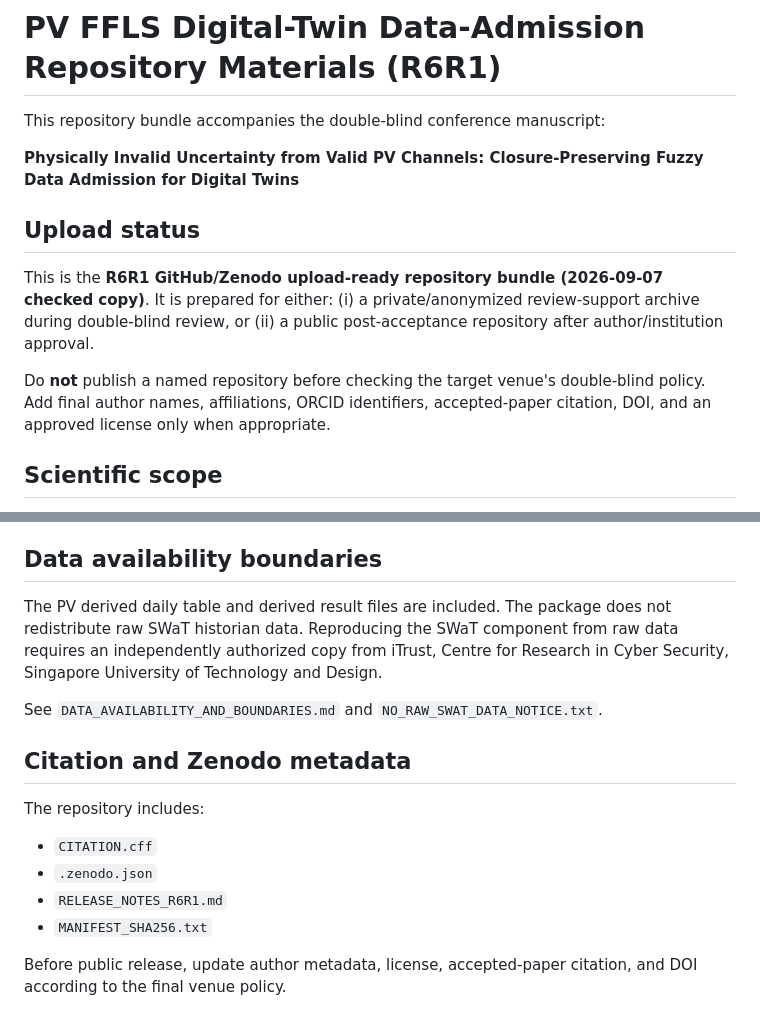
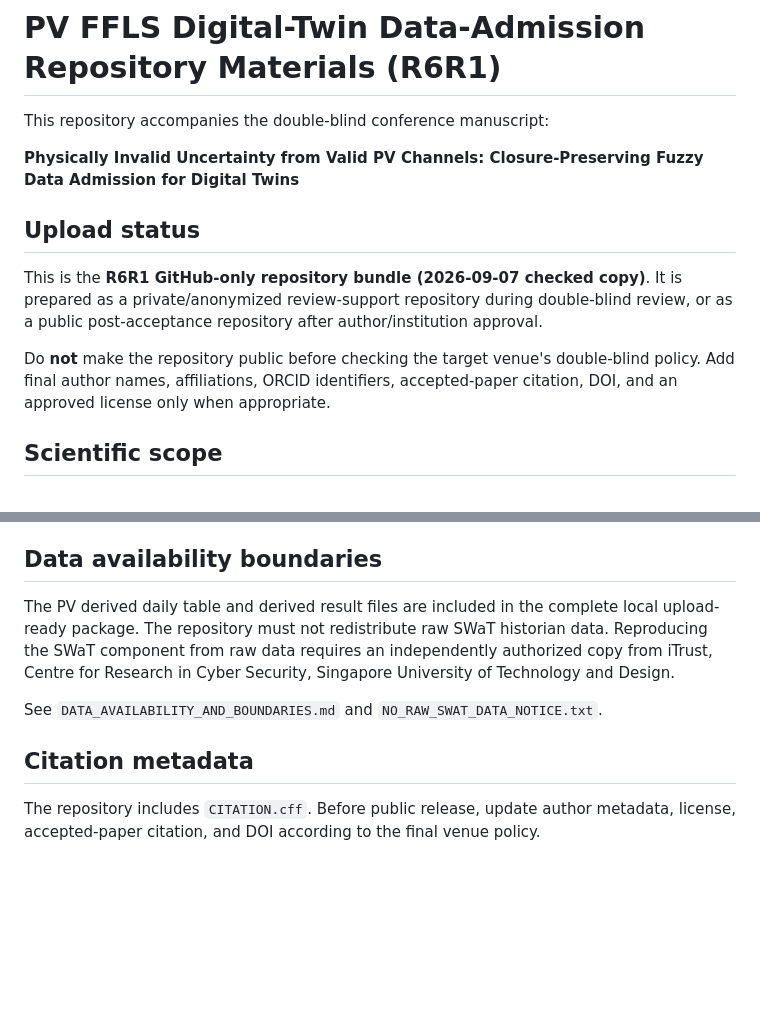
Before and after one commit to shaikhamalkawi-ux/pv-ffls-dt-r6r1, a Markdown page: README.md, 2 parts joined by grey strips. GitHub-like rendering; blank space fills up the shorter version.

Commit message:
Convert README to GitHub-only wording

```diff
--- a/README.md
+++ b/README.md
@@ -1,15 +1,14 @@
 # PV FFLS Digital-Twin Data-Admission Repository Materials (R6R1)
 
-This repository bundle accompanies the double-blind conference manuscript:
+This repository accompanies the double-blind conference manuscript:
 
 **Physically Invalid Uncertainty from Valid PV Channels: Closure-Preserving Fuzzy Data Admission for Digital Twins**
 
-
 ## Upload status
 
-This is the **R6R1 GitHub/Zenodo upload-ready repository bundle (2026-09-07 checked copy)**. It is prepared for either: (i) a private/anonymized review-support archive during double-blind review, or (ii) a public post-acceptance repository after author/institution approval.
+This is the **R6R1 GitHub-only repository bundle (2026-09-07 checked copy)**. It is prepared as a private/anonymized review-support repository during double-blind review, or as a public post-acceptance repository after author/institution approval.
 
-Do **not** publish a named repository before checking the target venue's double-blind policy. Add final author names, affiliations, ORCID identifiers, accepted-paper citation, DOI, and an approved license only when appropriate.
+Do **not** make the repository public before checking the target venue's double-blind policy. Add final author names, affiliations, ORCID identifiers, accepted-paper citation, DOI, and an approved license only when appropriate.
 
 ## Scientific scope
 
@@ -62,17 +61,10 @@ Expected checks include exact or tolerance-controlled reproduction of the center
 
 ## Data availability boundaries
 
-The PV derived daily table and derived result files are included. The package does not redistribute raw SWaT historian data. Reproducing the SWaT component from raw data requires an independently authorized copy from iTrust, Centre for Research in Cyber Security, Singapore University of Technology and Design.
+The PV derived daily table and derived result files are included in the complete local upload-ready package. The repository must not redistribute raw SWaT historian data. Reproducing the SWaT component from raw data requires an independently authorized copy from iTrust, Centre for Research in Cyber Security, Singapore University of Technology and Design.
 
 See `DATA_AVAILABILITY_AND_BOUNDARIES.md` and `NO_RAW_SWAT_DATA_NOTICE.txt`.
 
-## Citation and Zenodo metadata
+## Citation metadata
 
-The repository includes:
-
-- `CITATION.cff`
-- `.zenodo.json`
-- `RELEASE_NOTES_R6R1.md`
-- `MANIFEST_SHA256.txt`
-
-Before public release, update author metadata, license, accepted-paper citation, and DOI according to the final venue policy.
+The repository includes `CITATION.cff`. Before public release, update author metadata, license, accepted-paper citation, and DOI according to the final venue policy.
```
